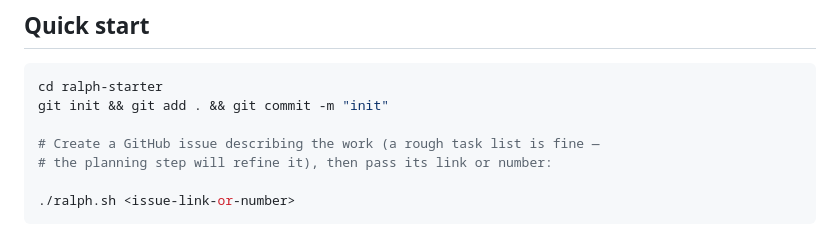
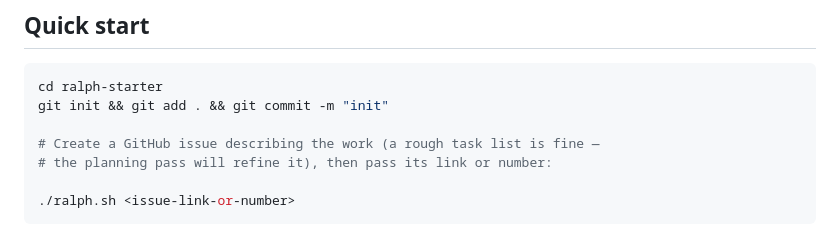
Before and after one commit to steveryan/steve-ralph-loop-testing, a Markdown page: README.md, the part around the change. GitHub-like rendering.

Commit message:
docs: tweak quick-start comment wording

````diff
--- a/README.md
+++ b/README.md
@@ -53,7 +53,7 @@ cd ralph-starter
 git init && git add . && git commit -m "init"
 
 # Create a GitHub issue describing the work (a rough task list is fine —
-# the planning step will refine it), then pass its link or number:
+# the planning pass will refine it), then pass its link or number:
 
 ./ralph.sh <issue-link-or-number>
 ```
````
